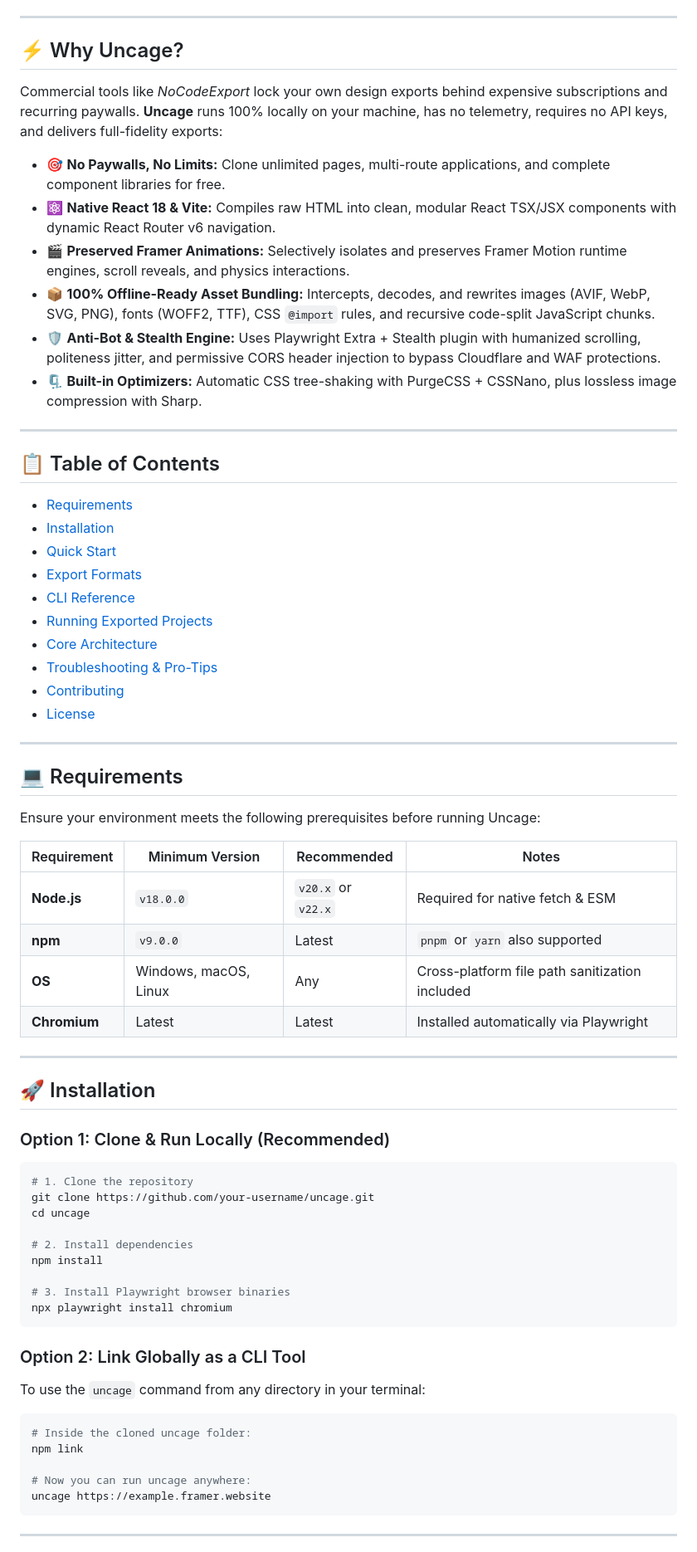
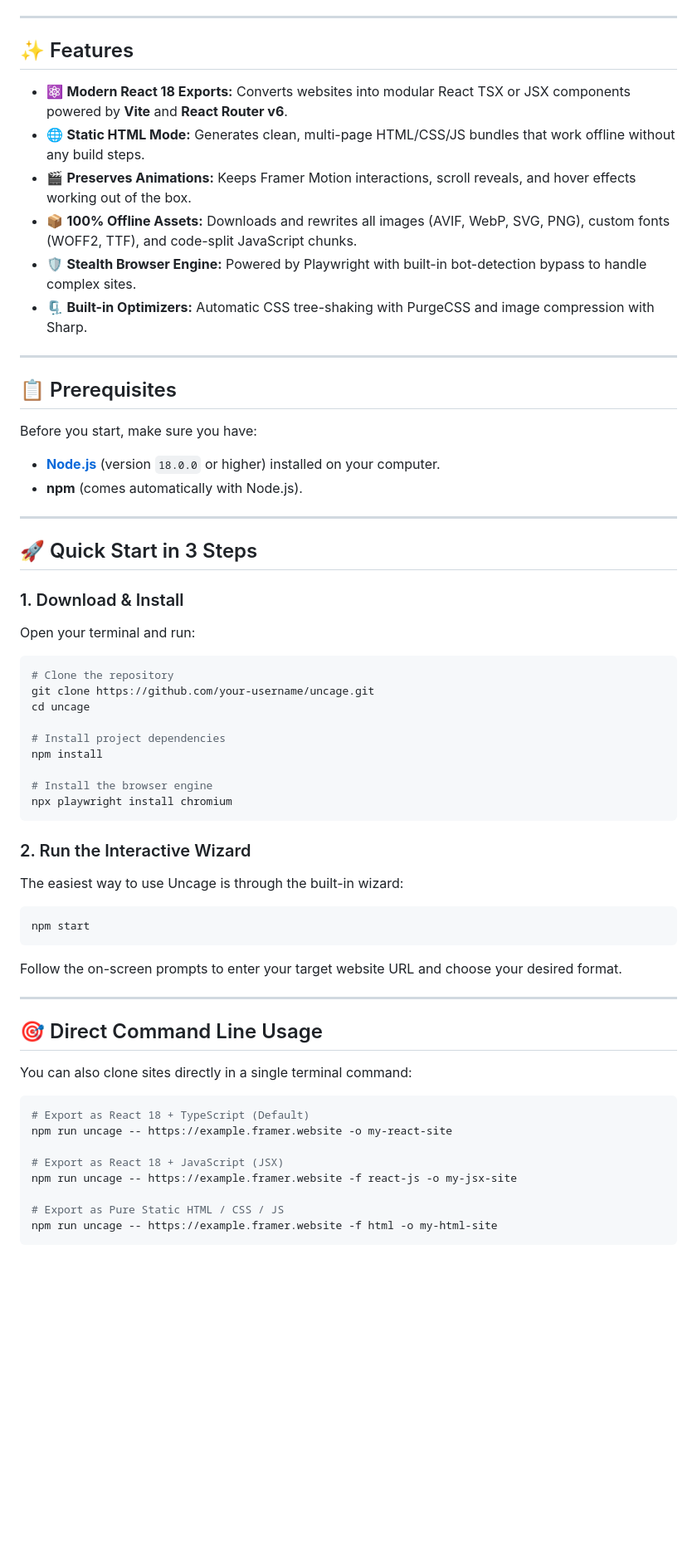
Before and after one commit to Nightteye/uncage, a Markdown page: README.md, the part around one of its changes. Shown at 83% size. GitHub-like rendering; blank space fills up the shorter version.

Commit message:
docs: overhaul README with simplified quickstart, CLI table, and format guides

````diff
--- a/README.md
+++ b/README.md
@@ -11,74 +10,68 @@
 
 ---
 
-## ⚡ Why Uncage?
+## ✨ Features
 
-Commercial tools like *NoCodeExport* lock your own design exports behind expensive subscriptions and recurring paywalls. **Uncage** runs 100% locally on your machine, has no telemetry, requires no API keys, and delivers full-fidelity exports:
-
-- 🎯 **No Paywalls, No Limits:** Clone unlimited pages, multi-route applications, and complete component libraries for free.
-- ⚛️ **Native React 18 & Vite:** Compiles raw HTML into clean, modular React TSX/JSX components with dynamic React Router v6 navigation.
-- 🎬 **Preserved Framer Animations:** Selectively isolates and preserves Framer Motion runtime engines, scroll reveals, and physics interactions.
-- 📦 **100% Offline-Ready Asset Bundling:** Intercepts, decodes, and rewrites images (AVIF, WebP, SVG, PNG), fonts (WOFF2, TTF), CSS `@import` rules, and recursive code-split JavaScript chunks.
-- 🛡️ **Anti-Bot & Stealth Engine:** Uses Playwright Extra + Stealth plugin with humanized scrolling, politeness jitter, and permissive CORS header injection to bypass Cloudflare and WAF protections.
-- 🗜️ **Built-in Optimizers:** Automatic CSS tree-shaking with PurgeCSS + CSSNano, plus lossless image compression with Sharp.
+- ⚛️ **Modern React 18 Exports:** Converts websites into modular React TSX or JSX components powered by **Vite** and **React Router v6**.
+- 🌐 **Static HTML Mode:** Generates clean, multi-page HTML/CSS/JS bundles that work offline without any build steps.
+- 🎬 **Preserves Animations:** Keeps Framer Motion interactions, scroll reveals, and hover effects working out of the box.
+- 📦 **100% Offline Assets:** Downloads and rewrites all images (AVIF, WebP, SVG, PNG), custom fonts (WOFF2, TTF), and code-split JavaScript chunks.
+- 🛡️ **Stealth Browser Engine:** Powered by Playwright with built-in bot-detection bypass to handle complex sites.
+- 🗜️ **Built-in Optimizers:** Automatic CSS tree-shaking with PurgeCSS and image compression with Sharp.
 
 ---
 
-## 📋 Table of Contents
+## 📋 Prerequisites
 
-- [Requirements](#-requirements)
-- [Installation](#-installation)
-- [Quick Start](#-quick-start)
-- [Export Formats](#-export-formats)
-- [CLI Reference](#-cli-reference)
-- [Running Exported Projects](#-running-exported-projects)
-- [Core Architecture](#-core-architecture)
-- [Troubleshooting & Pro-Tips](#-troubleshooting--pro-tips)
-- [Contributing](#-contributing)
-- [License](#-license)
+Before you start, make sure you have:
+
+- **[Node.js](https://nodejs.org/)** (version `18.0.0` or higher) installed on your computer.
+- **npm** (comes automatically with Node.js).
 
 ---
 
-## 💻 Requirements
+## 🚀 Quick Start in 3 Steps
 
-Ensure your environment meets the following prerequisites before running Uncage:
+### 1. Download & Install
 
-| Requirement | Minimum Version | Recommended | Notes |
-|---|---|---|---|
-| **Node.js** | `v18.0.0` | `v20.x` or `v22.x` | Required for native fetch & ESM |
-| **npm** | `v9.0.0` | Latest | `pnpm` or `yarn` also supported |
-| **OS** | Windows, macOS, Linux | Any | Cross-platform file path sanitization included |
-| **Chromium** | Latest | Latest | Installed automatically via Playwright |
+Open your terminal and run:
+
+```bash
+# Clone the repository
+git clone https://github.com/your-username/uncage.git
+cd uncage
+
+# Install project dependencies
+npm install
+
+# Install the browser engine
+npx playwright install chromium
+```
+
+### 2. Run the Interactive Wizard
+
+The easiest way to use Uncage is through the built-in wizard:
+
+```bash
+npm start
+```
+
+Follow the on-screen prompts to enter your target website URL and choose your desired format.
 
 ---
 
-## 🚀 Installation
+## 🎯 Direct Command Line Usage
 
-### Option 1: Clone & Run Locally (Recommended)
+You can also clone sites directly in a single terminal command:
 
 ```bash
-# 1. Clone the repository
-git clone https://github.com/your-username/uncage.git
-cd uncage
+# Export as React 18 + TypeScript (Default)
+npm run uncage -- https://example.framer.website -o my-react-site
 
-# 2. Install dependencies
-npm install
+# Export as React 18 + JavaScript (JSX)
+npm run uncage -- https://example.framer.website -f react-js -o my-jsx-site
 
-# 3. Install Playwright browser binaries
-npx playwright install chromium
+# Export as Pure Static HTML / CSS / JS
+npm run uncage -- https://example.framer.website -f html -o my-html-site
 ```
 
-### Option 2: Link Globally as a CLI Tool
-
-To use the `uncage` command from any directory in your terminal:
-
-```bash
-# Inside the cloned uncage folder:
-npm link
-
-# Now you can run uncage anywhere:
-uncage https://example.framer.website
-```
-
----
-
````
Also changed, not shown: other parts of README.md (+80 -184 lines).
